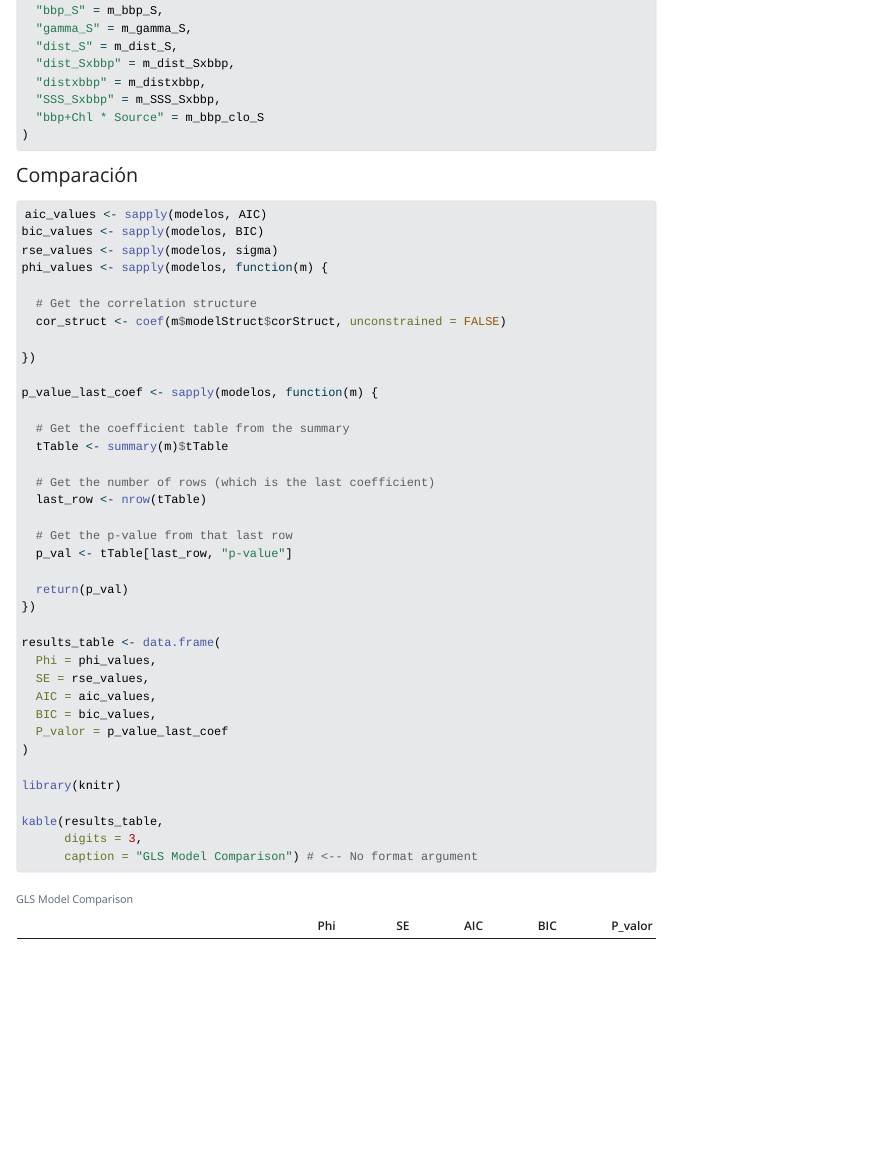
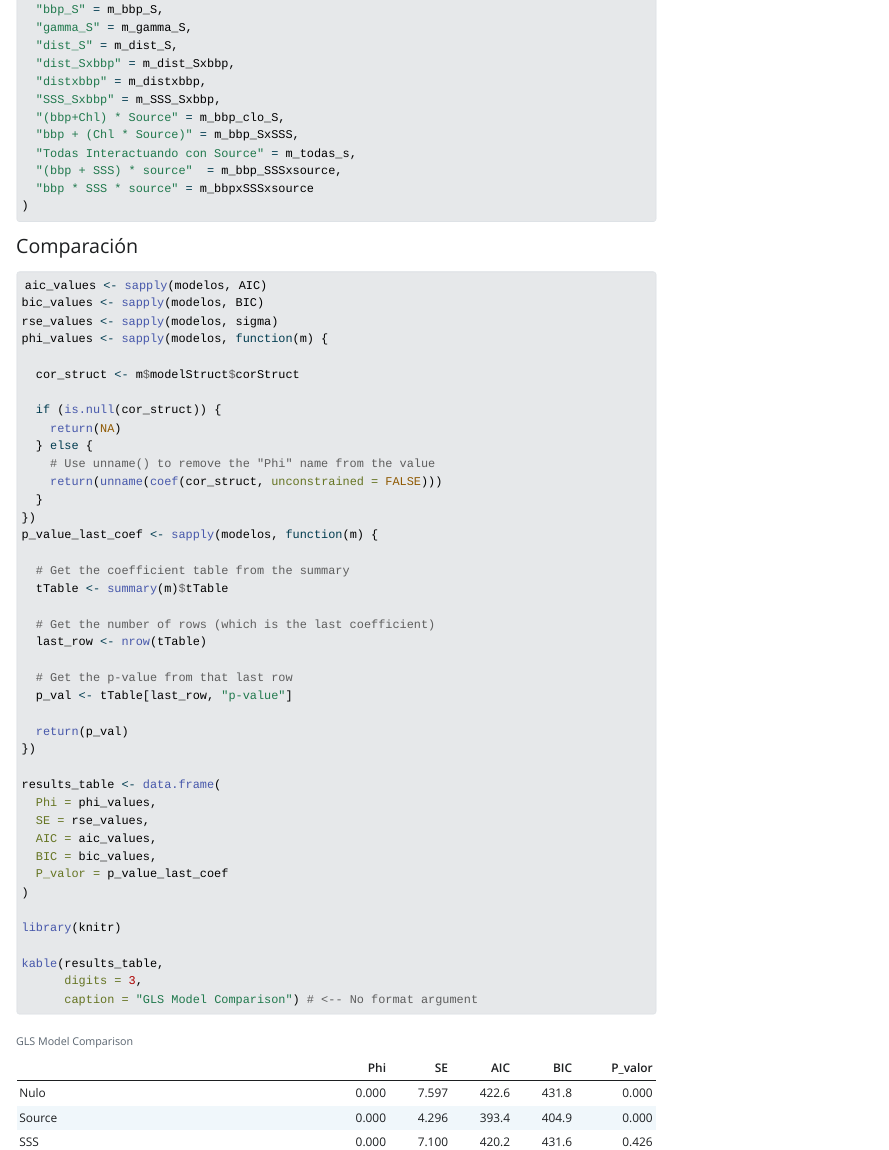
Before and after one commit to simonrubins/TP_FINAL_BIOME_II, a Quarto document (scripts/TP_final.qmd): the page in a window 1100 px wide, from 13440 px down before the commit and from 13670 px down after it, so that both start at the same text. The pictures show the output file scripts/TP_final.html that the author committed with the source, opened offline; Quarto's library style sheets are replaced by a plain one without menus; long lines of code are wrapped.

Commit message:
agregado + modelos

````diff
--- a/scripts/TP_final.qmd
+++ b/scripts/TP_final.qmd
@@ -291,6 +291,13 @@ m_bbp_clo_S = gls(model = riqueza ~ (bbp + Chl)  * source ,data = datos, weights
 
 m_todas_s = gls(model = riqueza ~ (bbp + SSS + gamma + SST + POC + Chl)  * source ,data = datos, weights = varIdent(form = ~1|source),correlation = corCAR1(form = ~ dist|source))
 
+m_bbp_SxSSS = gls(model = riqueza ~ ( SSS * source ) + bbp ,data = datos, weights = varIdent(form = ~1|source),correlation = corCAR1(form = ~ dist|source))
+
+m_bbp_SSSxsource = gls(model = riqueza ~ ( bbp + SSS  )  * source  ,data = datos, weights = varIdent(form = ~1|source),correlation = corCAR1(form = ~ dist|source))
+
+m_bbpxSSSxsource = gls(model = riqueza ~ bbp * SSS* source  ,data = datos, weights = varIdent(form = ~1|source),correlation = corCAR1(form = ~ dist|source))
+
+
 
 modelos <- list(
   "Nulo" = m_Nulo,
@@ -310,8 +317,11 @@ modelos <- list(
   "dist_Sxbbp" = m_dist_Sxbbp,
   "distxbbp" = m_distxbbp,
   "SSS_Sxbbp" = m_SSS_Sxbbp,
-  "bbp+Chl * Source" = m_bbp_clo_S,
-  "Todas Interactuando con Source" = m_todas_s
+  "(bbp+Chl) * Source" = m_bbp_clo_S,
+  "bbp + (Chl * Source)" = m_bbp_SxSSS,
+  "Todas Interactuando con Source" = m_todas_s,
+  "(bbp + SSS) * source"  = m_bbp_SSSxsource,
+  "bbp * SSS * source" = m_bbpxSSSxsource
 )
 
 ```
@@ -324,11 +334,15 @@ bic_values <- sapply(modelos, BIC)
 rse_values <- sapply(modelos, sigma)
 phi_values <- sapply(modelos, function(m) {
 
-  # Get the correlation structure
-  cor_struct <- coef(m$modelStruct$corStruct, unconstrained = FALSE)
+  cor_struct <- m$modelStruct$corStruct
 
+  if (is.null(cor_struct)) {
+    return(NA)
+  } else {
+    # Use unname() to remove the "Phi" name from the value
+    return(unname(coef(cor_struct, unconstrained = FALSE)))
+  }
 })
-
 p_value_last_coef <- sapply(modelos, function(m) {
 
   # Get the coefficient table from the summary
````
Also changed, not shown: scripts/TP_final.html, scripts/TP_final_files/figure-html/unnamed-chunk-6-1.png, scripts/TP_final.qmd (1 more changed lines).
